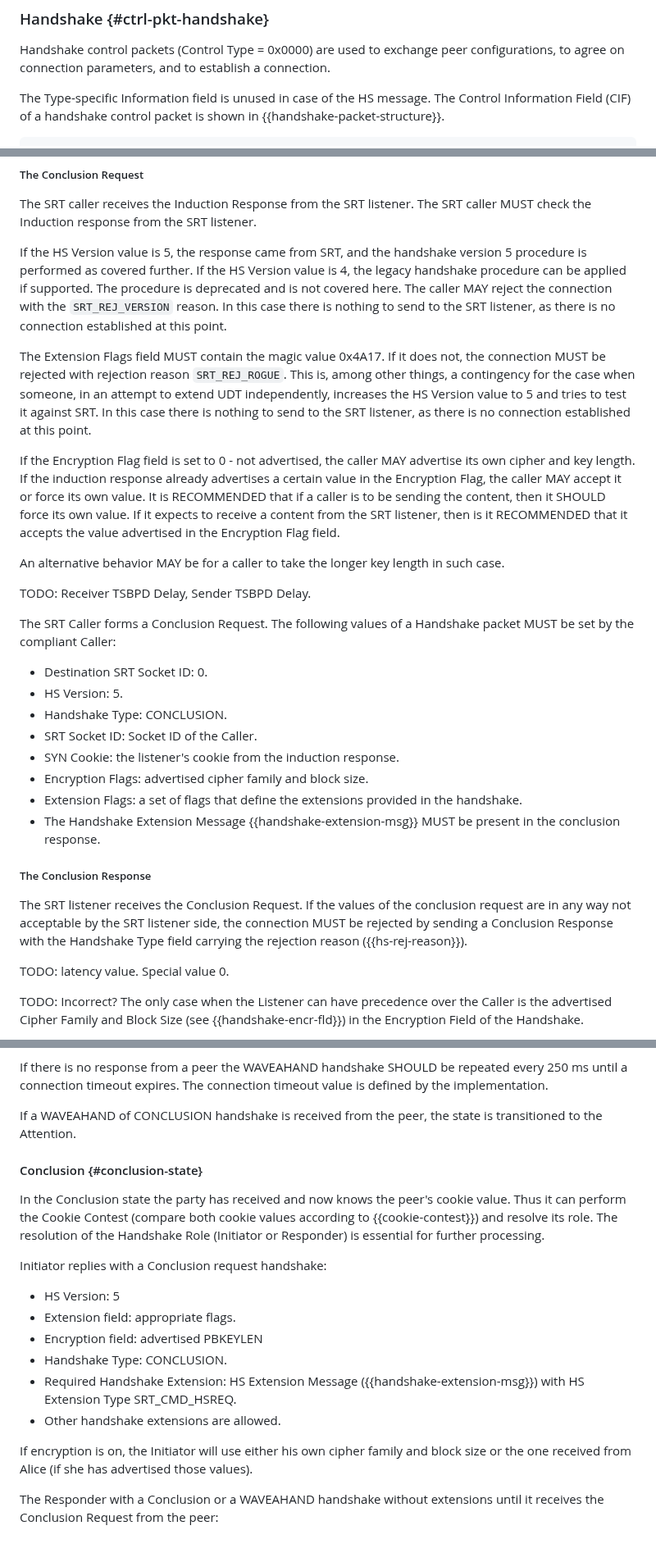
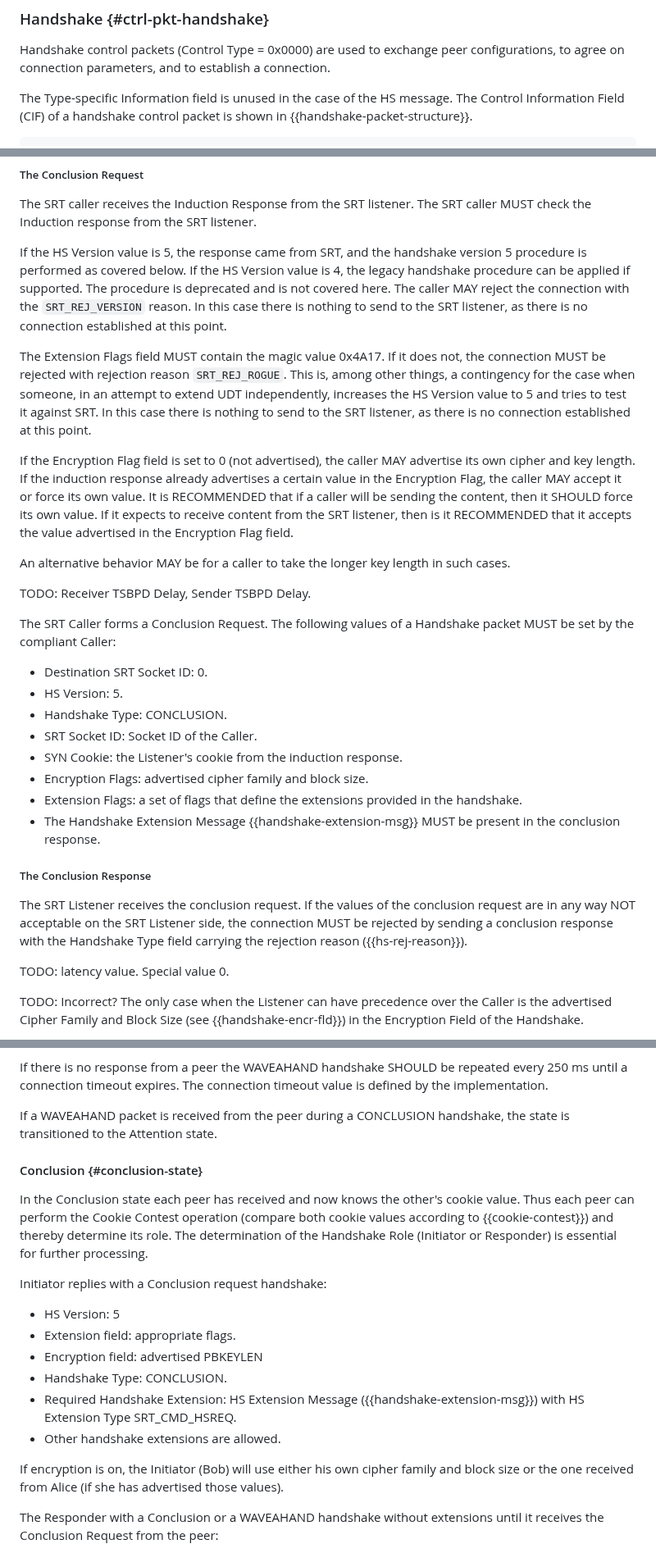
Before and after one commit to Haivision/srt-rfc, a Markdown page: draft-sharabayko-srt.md, 3 parts joined by grey strips. Shown at 82% size. GitHub-like rendering.

```diff
--- a/draft-sharabayko-srt.md
+++ b/draft-sharabayko-srt.md
@@ -473,7 +473,7 @@ The value "0x7FFF" is reserved for a user-defined type.
 Handshake control packets (Control Type = 0x0000) are used to exchange peer configurations,
 to agree on connection parameters, and to establish a connection.
 
-The Type-specific Information field is unused in case of the HS message.
+The Type-specific Information field is unused in the case of the HS message.
 The Control Information Field (CIF) of a handshake control packet is shown
 in {{handshake-packet-structure}}.
 
@@ -1593,7 +1593,7 @@ phase. It does interpret these fields, but only in the "conclusion" message.
 The SRT caller receives the Induction Response from the SRT listener. The SRT caller MUST check the Induction response from the SRT listener.
 
 If the HS Version value is 5, the response came from SRT, and the handshake version 5 procedure is performed
-as covered further.
+as covered below.
 If the HS Version value is 4, the legacy handshake procedure can be applied if supported. The procedure is deprecated and is not covered here.
 The caller MAY reject the connection with the `SRT_REJ_VERSION` reason. In this case there is nothing to send to the SRT listener, as there is no
 connection established at this point.
@@ -1604,12 +1604,12 @@ a contingency for the case when someone, in an attempt to extend UDT independent
 and tries to test it against SRT. In this case there is nothing to send to the SRT listener, as there is no
 connection established at this point.
 
-If the Encryption Flag field is set to 0 - not advertised, the caller MAY advertise its own cipher and key length.
+If the Encryption Flag field is set to 0 (not advertised), the caller MAY advertise its own cipher and key length.
 If the induction response already advertises a certain value in the Encryption Flag, the caller MAY accept it or force its own value.
-It is RECOMMENDED that if a caller is to be sending the content, then it SHOULD force its own value. If it expects to receive a content from the
+It is RECOMMENDED that if a caller will be sending the content, then it SHOULD force its own value. If it expects to receive content from the
 SRT listener, then is it RECOMMENDED that it accepts the value advertised in the Encryption Flag field.
 
-An alternative behavior MAY be for a caller to take the longer key length in such case.
+An alternative behavior MAY be for a caller to take the longer key length in such cases.
 
 TODO: Receiver TSBPD Delay,  Sender TSBPD Delay.
 
@@ -1619,16 +1619,16 @@ The SRT Caller forms a Conclusion Request. The following values of a Handshake p
 - HS Version: 5.
 - Handshake Type: CONCLUSION.
 - SRT Socket ID: Socket ID of the Caller.
-- SYN Cookie: the listener's cookie from the induction response.
+- SYN Cookie: the Listener's cookie from the induction response.
 - Encryption Flags: advertised cipher family and block size.
 - Extension Flags: a set of flags that define the extensions provided in the handshake.
 - The Handshake Extension Message {{handshake-extension-msg}} MUST be present in the conclusion response.
 
 ##### The Conclusion Response
 
-The SRT listener receives the Conclusion Request.
-If the values of the conclusion request are in any way not acceptable by the SRT listener side, the connection MUST
-be rejected by sending a Conclusion Response with the Handshake Type field carrying the rejection reason ({{hs-rej-reason}}).
+The SRT Listener receives the conclusion request.
+If the values of the conclusion request are in any way NOT acceptable on the SRT Listener side, the connection MUST
+be rejected by sending a conclusion response with the Handshake Type field carrying the rejection reason ({{hs-rej-reason}}).
 
 TODO: latency value. Special value 0.
 
@@ -1730,15 +1730,15 @@ the cookies will always be identical, and so the connection will never be establ
 If there is no response from a peer the WAVEAHAND handshake SHOULD be repeated every 250 ms
 until a connection timeout expires. The connection timeout value is defined by the implementation.
 
-If a WAVEAHAND of CONCLUSION handshake is received from the peer, the state is transitioned to the Attention.
+If a WAVEAHAND packet is received from the peer during a CONCLUSION handshake, the state is transitioned to the Attention state.
 
 #### Conclusion {#conclusion-state}
 
-In the Conclusion state the party has received and now knows the peer's cookie value.
-Thus it can perform the Cookie Contest
+In the Conclusion state each peer has received and now knows the other's cookie value.
+Thus each peer can perform the Cookie Contest operation
 (compare both cookie values according to {{cookie-contest}})
-and resolve its role.
-The resolution of the Handshake Role (Initiator or Responder) is essential for further processing.
+and thereby determine its role.
+The determination of the Handshake Role (Initiator or Responder) is essential for further processing.
 
 Initiator replies with a Conclusion request handshake:
 
@@ -1750,7 +1750,7 @@ Initiator replies with a Conclusion request handshake:
   with HS Extension Type SRT_CMD_HSREQ.
 - Other handshake extensions are allowed.
 
-If encryption is on, the Initiator will use either his
+If encryption is on, the Initiator (Bob) will use either his
 own cipher family and block size or the one received from Alice (if she has advertised
 those values).
 
```
Also changed, not shown: other parts of draft-sharabayko-srt.md (+12 -12 lines).
